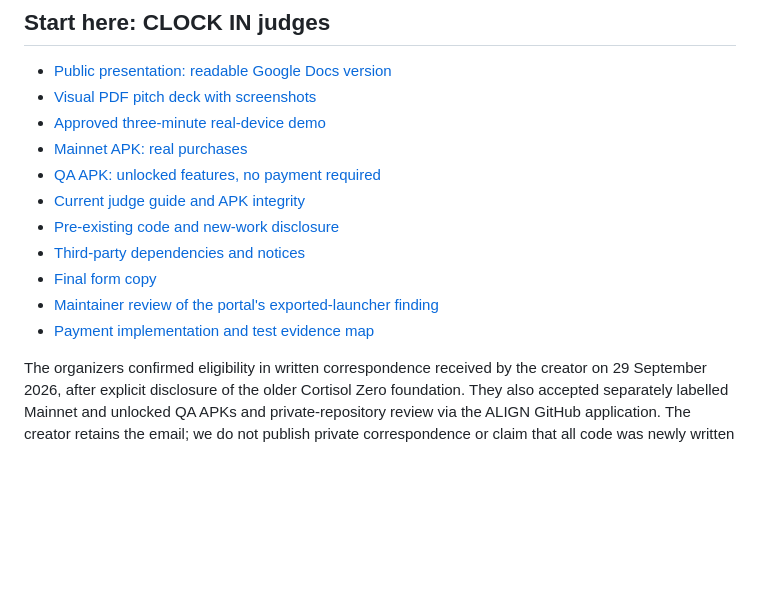
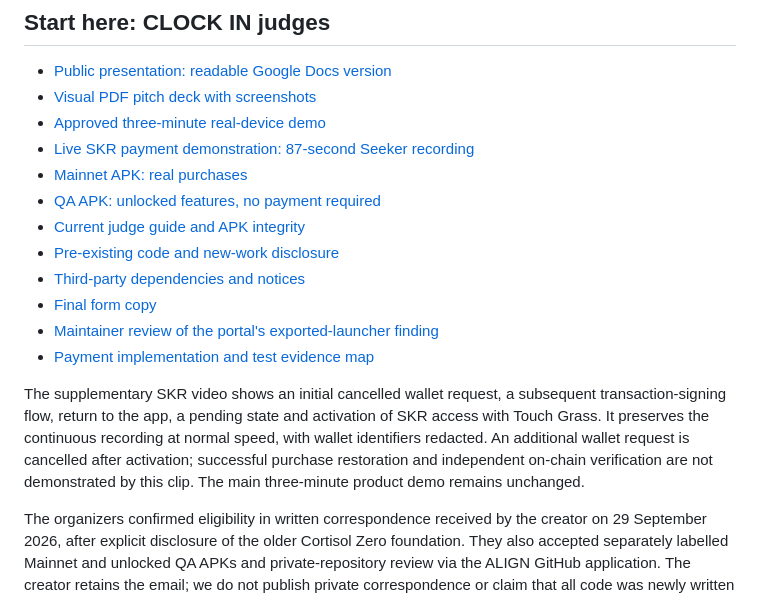
Before and after one commit to MossesDCT/degen-detox, a Markdown page: README.md, the part around the change. Rendered like a GitHub page; blank space fills up the shorter version.

Commit message:
Link approved live SKR checkout recording

```diff
--- a/README.md
+++ b/README.md
@@ -9,6 +9,7 @@ Android wellbeing app for the crypto community, built with Flutter 3.41.4, Dart
 - [Public presentation: readable Google Docs version](https://docs.google.com/document/d/1j15pdTg-JvIWPIyru7ky2o1sPCmHgumvs2GiaqNcQ6w/mobilebasic)
 - [Visual PDF pitch deck with screenshots](https://mossesdct.github.io/degen-detox-deck/Degen-Detox-CLOCK-IN-Deck.pdf)
 - [Approved three-minute real-device demo](https://drive.google.com/file/d/1hRMbZsmwIDRrDhzMpnDLQufvyilikdYp/view?usp=drivesdk)
+- [Live SKR payment demonstration: 87-second Seeker recording](https://drive.google.com/file/d/1wMlqvnSXjzpJkJTefM3B_jLDQ1l73hly/view?usp=drivesdk)
 - [Mainnet APK: real purchases](https://drive.google.com/uc?id=1_F9o0LUrRtx_xBpP-b3aqX3-eIHQCYUL&export=download)
 - [QA APK: unlocked features, no payment required](https://drive.google.com/uc?id=1L5U3hxeNwyJeD86yBX8mGMDHKvb5IoMm&export=download)
 - [Current judge guide and APK integrity](hackathon/submission-2026-09-30/JUDGES_GUIDE.md)
@@ -17,6 +18,8 @@ Android wellbeing app for the crypto community, built with Flutter 3.41.4, Dart
 - [Final form copy](hackathon/submission-2026-09-30/APPLICATION.md)
 - [Maintainer review of the portal's exported-launcher finding](hackathon/submission-2026-09-30/SECURITY_FINDING_REVIEW.md)
 - [Payment implementation and test evidence map](hackathon/submission-2026-09-30/PAYMENT_EVIDENCE.md)
+
+The supplementary SKR video shows an initial cancelled wallet request, a subsequent transaction-signing flow, return to the app, a pending state and activation of SKR access with Touch Grass. It preserves the continuous recording at normal speed, with wallet identifiers redacted. An additional wallet request is cancelled after activation; successful purchase restoration and independent on-chain verification are not demonstrated by this clip. The main three-minute product demo remains unchanged.
 
 The organizers confirmed eligibility in written correspondence received by the creator on 29 September 2026, after explicit disclosure of the older Cortisol Zero foundation. They also accepted separately labelled Mainnet and unlocked QA APKs and private-repository review via the ALIGN GitHub application. The creator retains the email; we do not publish private correspondence or claim that all code was newly written for this event.
 
```
Also changed, not shown: hackathon/submission-2026-09-30/PAYMENT_EVIDENCE.md (+6 -2 lines).
